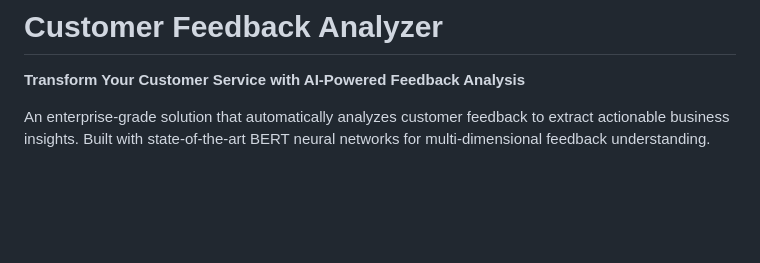
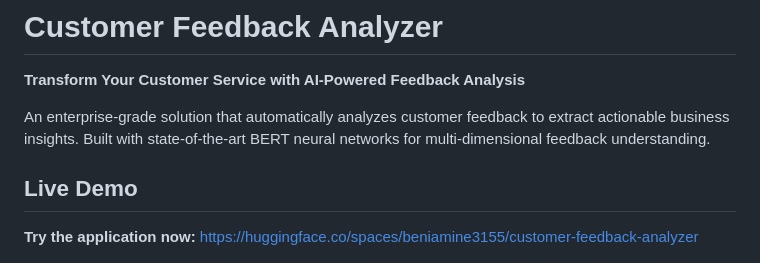
Before and after one commit to beniamine3155/Customer_Feedback_Analyzer, a Markdown page: README.md, the part around the change. Rendered like a GitHub page; blank space fills up the shorter version.

Commit message:
Enhance README with live demo and project details
Added a live demo link and updated project description.

```diff
--- a/README.md
+++ b/README.md
@@ -3,6 +3,9 @@
 **Transform Your Customer Service with AI-Powered Feedback Analysis**
 
 An enterprise-grade solution that automatically analyzes customer feedback to extract actionable business insights. Built with state-of-the-art BERT neural networks for multi-dimensional feedback understanding.
+
+## **Live Demo**
+**Try the application now:** [https://huggingface.co/spaces/beniamine3155/customer-feedback-analyzer](https://huggingface.co/spaces/beniamine3155/customer-feedback-analyzer)
 
 ![Customer Feedback Analyzer Interface](ui.png)
 
```
